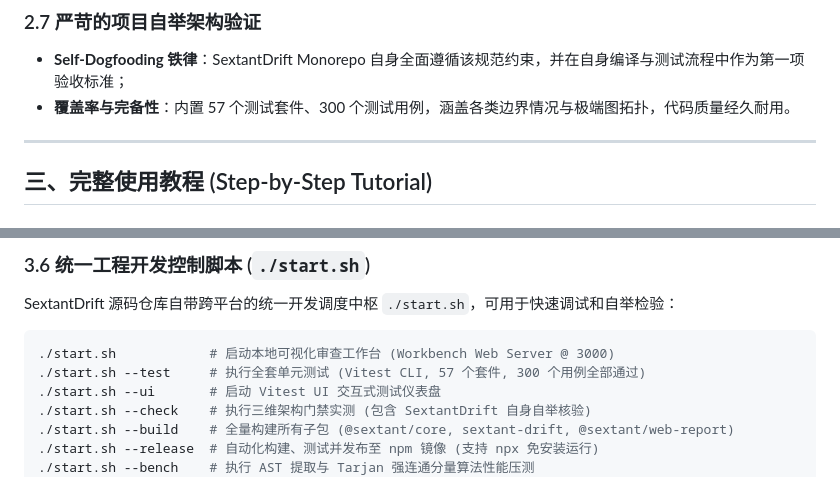
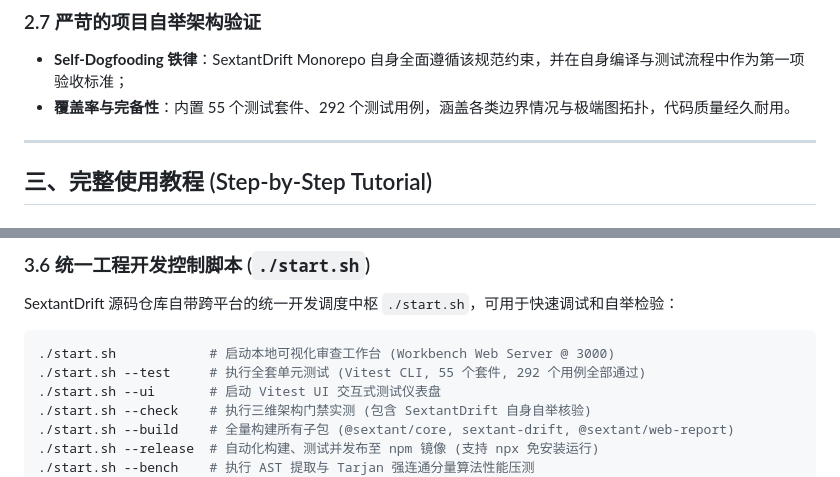
Before and after one commit to blacktea1526/SextantDrift, a Markdown page: README.md, 2 parts joined by grey strips. Rendered like a GitHub page.

Commit message:
docs: align exact test suite count for core monorepo

````diff
--- a/README.md
+++ b/README.md
@@ -139,7 +139,7 @@ SextantDrift 构建了全方位的架构维度检测矩阵，全面拦截各类
 
 ### 2.7 严苛的项目自举架构验证
 - **Self-Dogfooding 铁律**：SextantDrift Monorepo 自身全面遵循该规范约束，并在自身编译与测试流程中作为第一项验收标准；
-- **覆盖率与完备性**：内置 57 个测试套件、300 个测试用例，涵盖各类边界情况与极端图拓扑，代码质量经久耐用。
+- **覆盖率与完备性**：内置 55 个测试套件、292 个测试用例，涵盖各类边界情况与极端图拓扑，代码质量经久耐用。
 
 ---
 
@@ -457,7 +457,7 @@ SextantDrift 源码仓库自带跨平台的统一开发调度中枢 `./start.sh`
 
 ```bash
 ./start.sh            # 启动本地可视化审查工作台 (Workbench Web Server @ 3000)
-./start.sh --test     # 执行全套单元测试 (Vitest CLI, 57 个套件, 300 个用例全部通过)
+./start.sh --test     # 执行全套单元测试 (Vitest CLI, 55 个套件, 292 个用例全部通过)
 ./start.sh --ui       # 启动 Vitest UI 交互式测试仪表盘
 ./start.sh --check    # 执行三维架构门禁实测 (包含 SextantDrift 自身自举核验)
 ./start.sh --build    # 全量构建所有子包 (@sextant/core, sextant-drift, @sextant/web-report)
````
Also changed, not shown: README_EN.md (+2 -2 lines).
